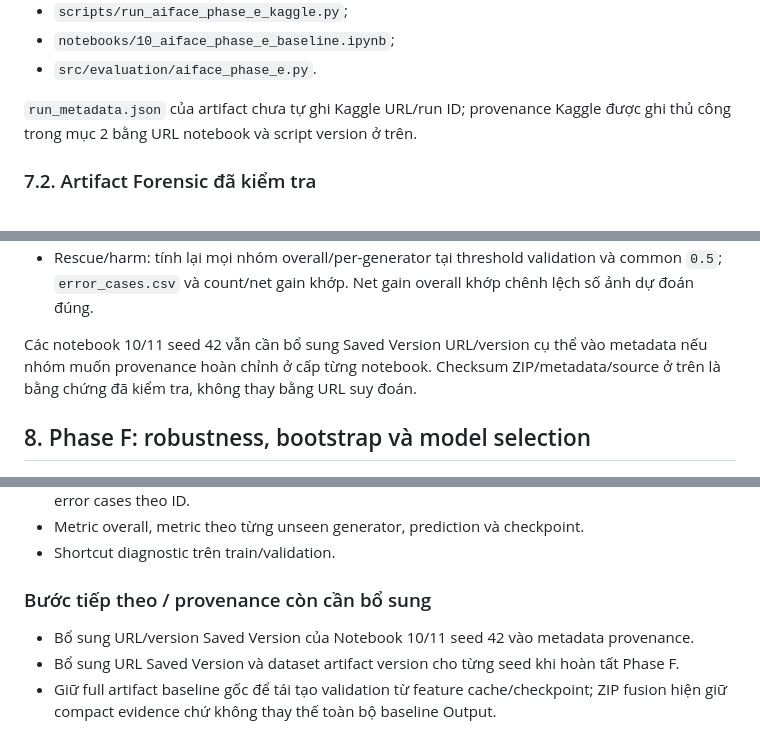
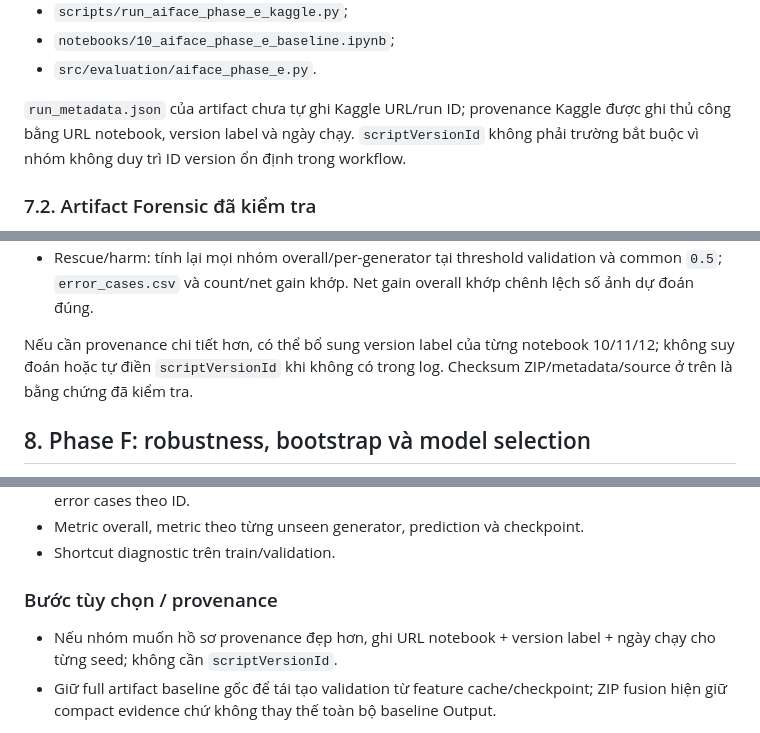
Before and after one commit to AIVIETNAM-AIO-DinhBao/FaceTrace, a Markdown page: docs/aiface-phase-e-report.md, 3 parts joined by grey strips. Rendered like a GitHub page.

Commit message:
docs: clarify Kaggle provenance requirements

```diff
--- a/docs/aiface-phase-e-report.md
+++ b/docs/aiface-phase-e-report.md
@@ -357,7 +357,9 @@ Các entry point trong repository:
 - `notebooks/10_aiface_phase_e_baseline.ipynb`;
 - `src/evaluation/aiface_phase_e.py`.
 
-`run_metadata.json` của artifact chưa tự ghi Kaggle URL/run ID; provenance Kaggle được ghi thủ công trong mục 2 bằng URL notebook và script version ở trên.
+`run_metadata.json` của artifact chưa tự ghi Kaggle URL/run ID; provenance Kaggle
+được ghi thủ công bằng URL notebook, version label và ngày chạy. `scriptVersionId`
+không phải trường bắt buộc vì nhóm không duy trì ID version ổn định trong workflow.
 
 ### 7.2. Artifact Forensic đã kiểm tra
 
@@ -427,9 +429,9 @@ Kiểm tra trực tiếp đã hoàn tất:
 - Metric: tính lại overall/macro và per-generator test cho sáu cấu hình; tính lại metric validation và chọn lại threshold cho hai fusion; các kết quả khớp JSON/CSV. Metric validation baseline được ghi từ JSON evidence, không claim đã chạy lại feature cache baseline ở local.
 - Rescue/harm: tính lại mọi nhóm overall/per-generator tại threshold validation và common `0.5`; `error_cases.csv` và count/net gain khớp. Net gain overall khớp chênh lệch số ảnh dự đoán đúng.
 
-Các notebook 10/11 seed 42 vẫn cần bổ sung Saved Version URL/version cụ thể vào
-metadata nếu nhóm muốn provenance hoàn chỉnh ở cấp từng notebook. Checksum
-ZIP/metadata/source ở trên là bằng chứng đã kiểm tra, không thay bằng URL suy đoán.
+Nếu cần provenance chi tiết hơn, có thể bổ sung version label của từng notebook
+10/11/12; không suy đoán hoặc tự điền `scriptVersionId` khi không có trong log.
+Checksum ZIP/metadata/source ở trên là bằng chứng đã kiểm tra.
 
 ## 8. Phase F: robustness, bootstrap và model selection
 
@@ -498,10 +500,9 @@ degradation cần được báo cáo condition-by-condition thay vì gộp thàn
 - Metric overall, metric theo từng unseen generator, prediction và checkpoint.
 - Shortcut diagnostic trên train/validation.
 
-### Bước tiếp theo / provenance còn cần bổ sung
+### Bước tùy chọn / provenance
 
-- Bổ sung URL/version Saved Version của Notebook 10/11 seed 42 vào metadata provenance.
-- Bổ sung URL Saved Version và dataset artifact version cho từng seed khi hoàn tất Phase F.
+- Nếu nhóm muốn hồ sơ provenance đẹp hơn, ghi URL notebook + version label + ngày chạy cho từng seed; không cần `scriptVersionId`.
 - Giữ full artifact baseline gốc để tái tạo validation từ feature cache/checkpoint; ZIP fusion hiện giữ compact evidence chứ không thay thế toàn bộ baseline Output.
 
 Kết luận ở thời điểm cập nhật: **Phase E và Phase F đã hoàn tất trên pilot AI-Face.**
```
Also changed, not shown: other parts of docs/aiface-phase-e-report.md (+4 -4 lines).
